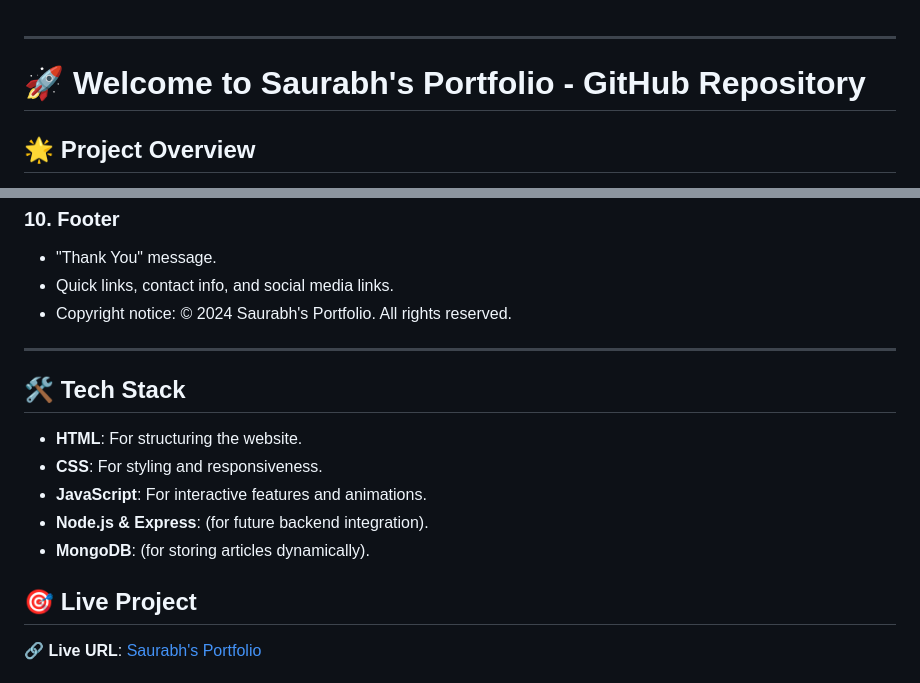
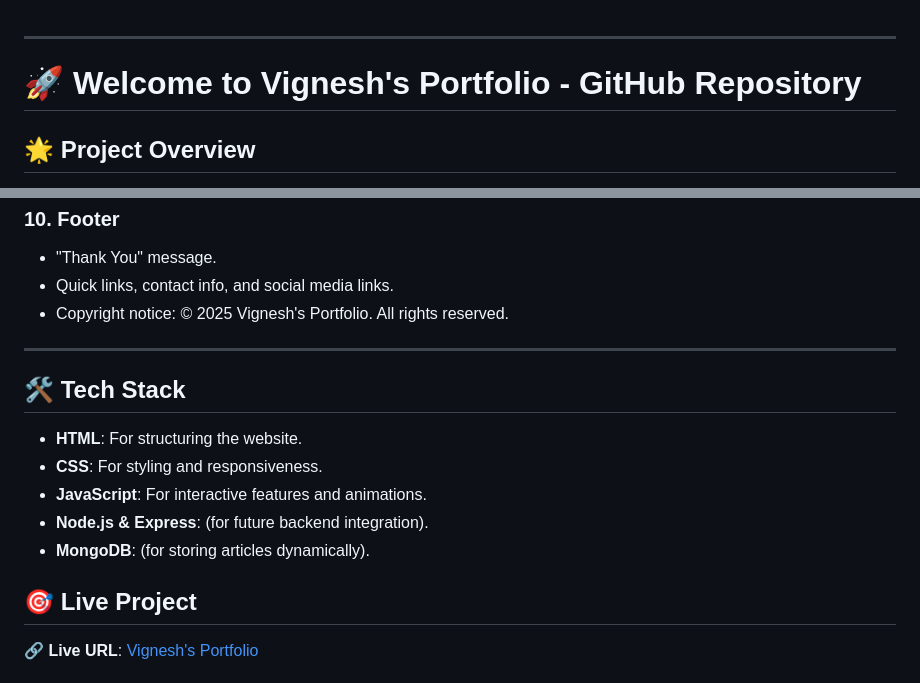
Before and after one commit to vignesh-vj01/My-Portfolio, a Markdown page: My Portfolio/README.md, 2 parts joined by grey strips. Rendered like a GitHub page.

```diff
--- a/My Portfolio/README.md
+++ b/My Portfolio/README.md
@@ -2,7 +2,7 @@
 ---
 <body>
     <div class="container">
-        <h1>🚀 Welcome to Saurabh's Portfolio - GitHub Repository</h1>
+        <h1>🚀 Welcome to Vignesh's Portfolio - GitHub Repository</h1>
         <h2>🌟 Project Overview</h2>
         <p>Welcome to the repository for Saurabh's Portfolio—a fully responsive personal portfolio website built using HTML, CSS, and JavaScript. This project is 80% complete, and I'm looking for a collaborator proficient in these technologies to help finalize the remaining sections.</p>
         <h2>🔥 Features</h2>
@@ -62,7 +62,7 @@
         <ul>
             <li>"Thank You" message.</li>
             <li>Quick links, contact info, and social media links.</li>
-            <li>Copyright notice: © 2024 Saurabh's Portfolio. All rights reserved.</li>
+            <li>Copyright notice: © 2025 Vignesh's Portfolio. All rights reserved.</li>
         </ul>
 
 
@@ -76,5 +76,5 @@
             <li><strong>MongoDB</strong>: (for storing articles dynamically).</li>
         </ul>
         <h2>🎯 Live Project</h2>
-        <p>🔗 <strong>Live URL</strong>: <a href="https://www.gu-saurabh.tech/">Saurabh's Portfolio</a></p>
+        <p>🔗 <strong>Live URL</strong>: <a href="https://www.">Vignesh's Portfolio</a></p>
 
```
Also changed, not shown: other parts of My Portfolio/README.md (+0 -22 lines).
